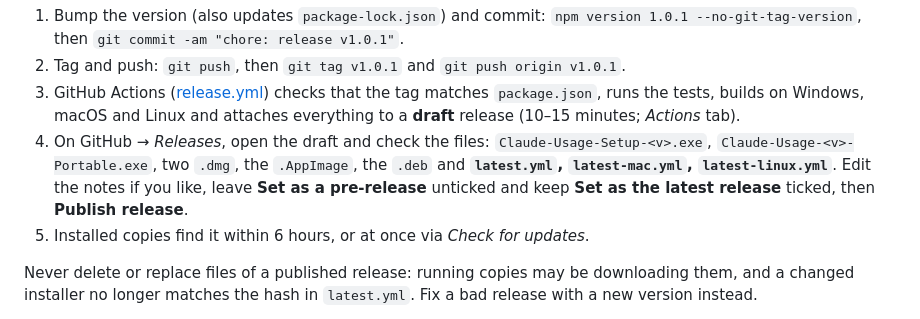
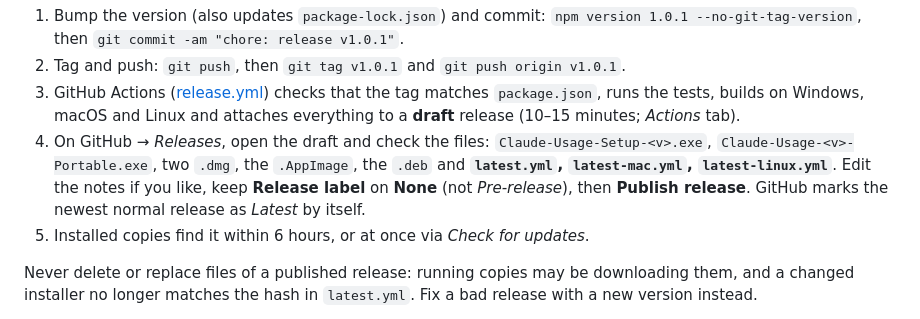
Before and after one commit to masoudjaafariwork/Claude-usage, a Markdown page: README.md, the part around the change. Rendered like a GitHub page.

Commit message:
docs: release steps match GitHub's new release label

```diff
--- a/README.md
+++ b/README.md
@@ -208,8 +208,9 @@ installer through the `latest.yml`, `latest-mac.yml` and `latest-linux.yml` file
    **draft** release (10–15 minutes; *Actions* tab).
 4. On GitHub → *Releases*, open the draft and check the files: `Claude-Usage-Setup-<v>.exe`,
    `Claude-Usage-<v>-Portable.exe`, two `.dmg`, the `.AppImage`, the `.deb` and **`latest.yml`,
-   `latest-mac.yml`, `latest-linux.yml`**. Edit the notes if you like, leave **Set as a
-   pre-release** unticked and keep **Set as the latest release** ticked, then **Publish release**.
+   `latest-mac.yml`, `latest-linux.yml`**. Edit the notes if you like, keep **Release label**
+   on **None** (not *Pre-release*), then **Publish release**. GitHub marks the newest normal release
+   as *Latest* by itself.
 5. Installed copies find it within 6 hours, or at once via *Check for updates*.
 
 Never delete or replace files of a published release: running copies may be downloading them, and
```
